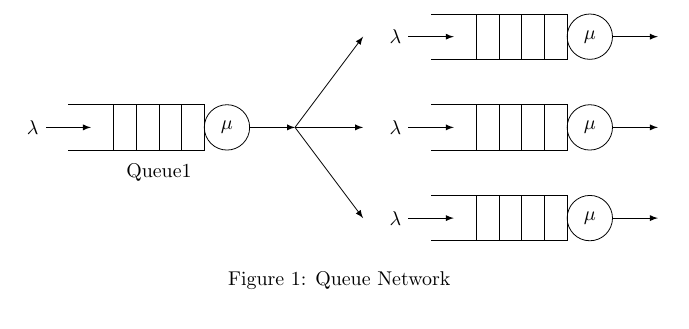
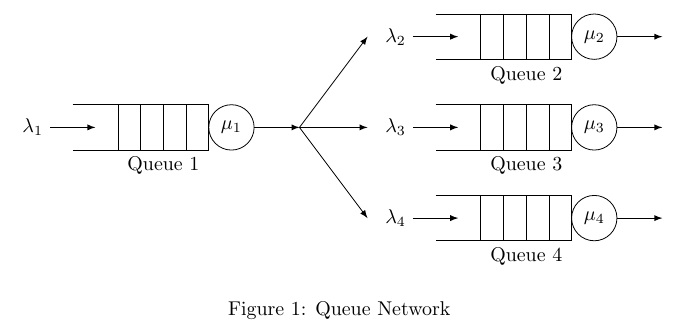
Before and after one commit to bingweiliu/latex, a LaTeX document (queue.tex): part of the page, cut so that both start at the same text. Compiled offline with pdfLaTeX.

Commit message:
update queue.tex

```diff
--- a/queue.tex
+++ b/queue.tex
@@ -6,22 +5,30 @@
 \begin{figure}[h!]
     \centering
 \begin{tikzpicture}[>=latex,scale=0.8]
-    \foreach \x/\y in {0/0,8/2,8/0,8/-2}
+    \foreach \x/\y/\n in {0/0/1,8/2/2,8/0/3,8/-2/4}
     {
-      \pgfmathsetmacro{\r}{0.5}
-      \pgfmathsetmacro{\l}{3}
+          \pgfmathsetmacro{\r}{0.5} % radius of the circles
+          \pgfmathsetmacro{\l}{3} % total length of the queue
+          %draw the rectangle of the queue
           \draw (\x-\r-\l,\y+\r) -- ++(\l,0) -- ++(0,-2*\r) -- ++(-\l,0);
+          % vertical bars of the queue
           \foreach \i in {1,...,4}
             \draw (\x-\r-\i*0.5,\y+\r) -- +(0,-2*\r);
+
+          % the server
           \draw (\x,\y) circle (\r);
-        \draw[<-] (\x-\l,\y) -- +(-2*\r,0) node[left] {$\lambda$};
+          %arrow with arriving rate
+          \draw[<-] (\x-\l,\y) -- +(-2*\r,0) node[left] {$\lambda_\n$};
+          %arrow for departure
           \draw[->] (\x+\r,\y) -- +(2*\r,0);
-        \node at (\x,\y) {$\mu$};
+          % service rate
+          \node at (\x,\y) {$\mu_\n$};
+          % name of the queue
+          \node [below] at (\x-\l/2,\y-\r) {Queue \n};
     };
     \draw[->] (1.5,0) -- (3,2);
     \draw[->] (1.5,0) -- (3,0);
     \draw[->] (1.5,0) -- (3,-2);
-    \node at (-1.5,-1) {Queue1};
 \end{tikzpicture}
  \caption{Queue Network}\label{fig:queueNetwork}
 \end{figure}
```
Also changed, not shown: queue.tex (1 more changed lines). Lines whose indentation alone changed are shown as unchanged.
